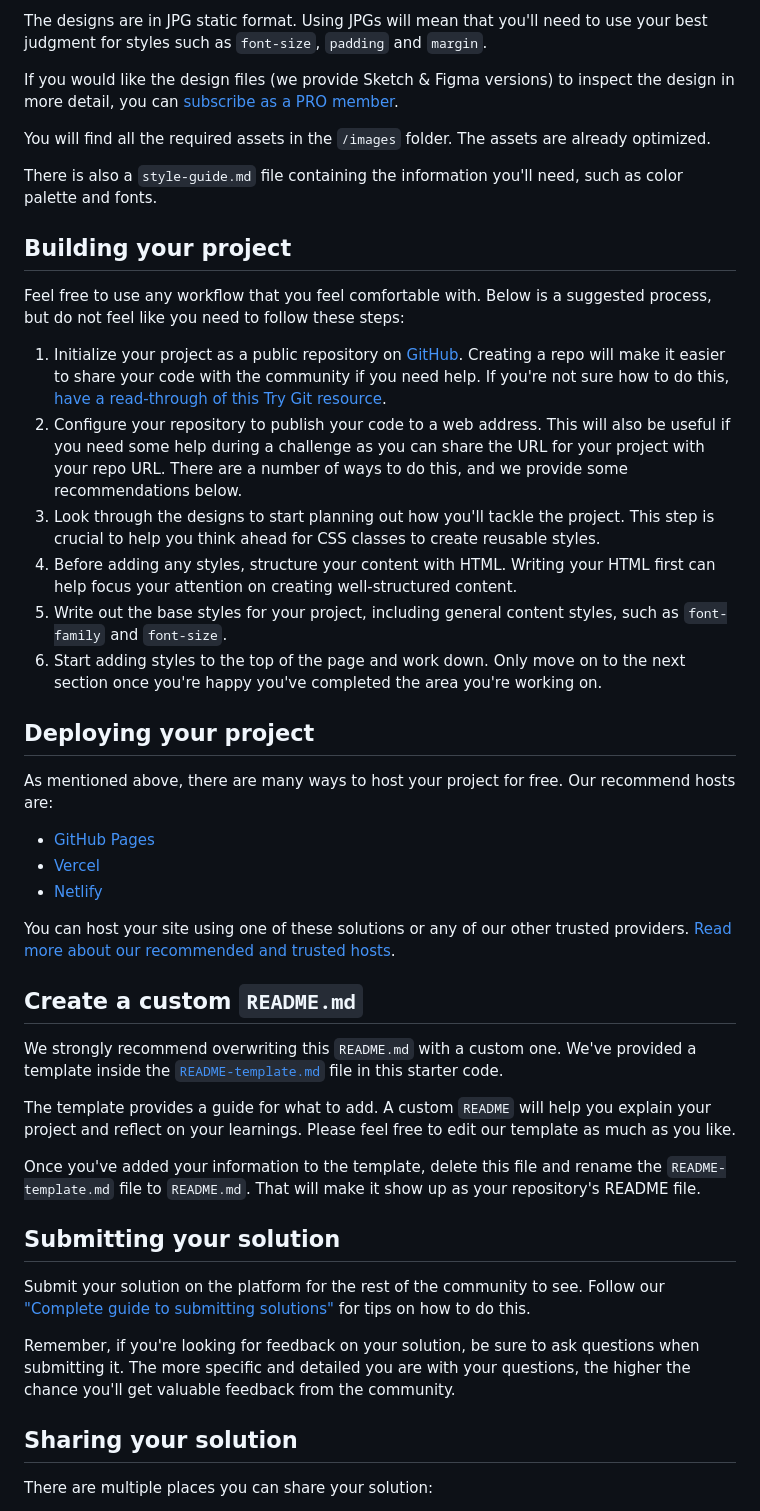
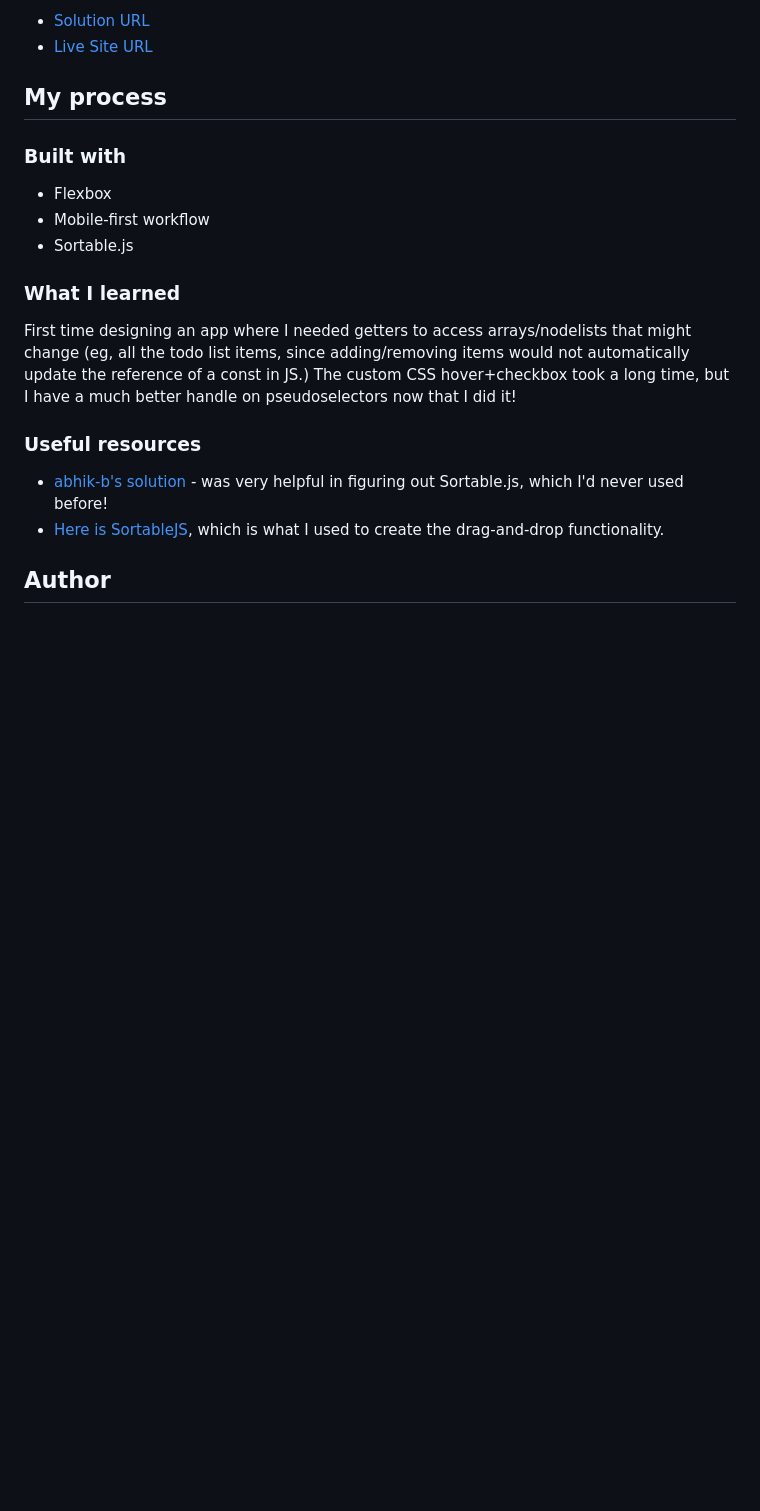
Before and after one commit to jmgisele/todo-app-main, a Markdown page: README.md, the part around one of its changes. Drawn GitHub-style; blank space fills up the shorter version.

```diff
--- a/README.md
+++ b/README.md
@@ -36,48 +39,21 @@ Your task is to build out the project to the designs inside the `/design` folder
 
-The designs are in JPG static format. Using JPGs will mean that you'll need to use your best judgment for styles such as `font-size`, `padding` and `margin`.
+- [Solution URL](https://github.com/jmgisele/todo-app-main)
+- [Live Site URL](https://jmgisele.github.io/todo-app-main/)
 
-If you would like the design files (we provide Sketch & Figma versions) to inspect the design in more detail, you can [subscribe as a PRO member](https://www.frontendmentor.io/pro).
+## My process
 
-You will find all the required assets in the `/images` folder. The assets are already optimized.
+### Built with
 
-There is also a `style-guide.md` file containing the information you'll need, such as color palette and fonts.
+- Flexbox
+- Mobile-first workflow
+- Sortable.js
 
-## Building your project
+### What I learned
+First time designing an app where I needed getters to access arrays/nodelists that might change (eg, all the todo list items, since adding/removing items would not automatically update the reference of a const in JS.) The custom CSS hover+checkbox took a long time, but I have a much better handle on pseudoselectors now that I did it!
+### Useful resources
 
-Feel free to use any workflow that you feel comfortable with. Below is a suggested process, but do not feel like you need to follow these steps:
+- [abhik-b's solution](https://github.com/abhik-b/frontend-challenge-3) - was very helpful in figuring out Sortable.js, which I'd never used before!
+- [Here is SortableJS](https://sortablejs.github.io/Sortable/), which is what I used to create the drag-and-drop functionality.
 
-1. Initialize your project as a public repository on [GitHub](https://github.com/). Creating a repo will make it easier to share your code with the community if you need help. If you're not sure how to do this, [have a read-through of this Try Git resource](https://try.github.io/).
-2. Configure your repository to publish your code to a web address. This will also be useful if you need some help during a challenge as you can share the URL for your project with your repo URL. There are a number of ways to do this, and we provide some recommendations below.
-3. Look through the designs to start planning out how you'll tackle the project. This step is crucial to help you think ahead for CSS classes to create reusable styles.
-4. Before adding any styles, structure your content with HTML. Writing your HTML first can help focus your attention on creating well-structured content.
-5. Write out the base styles for your project, including general content styles, such as `font-family` and `font-size`.
-6. Start adding styles to the top of the page and work down. Only move on to the next section once you're happy you've completed the area you're working on.
+## Author
 
-## Deploying your project
-
-As mentioned above, there are many ways to host your project for free. Our recommend hosts are:
-
-- [GitHub Pages](https://pages.github.com/)
-- [Vercel](https://vercel.com/)
-- [Netlify](https://www.netlify.com/)
-
-You can host your site using one of these solutions or any of our other trusted providers. [Read more about our recommended and trusted hosts](https://medium.com/frontend-mentor/frontend-mentor-trusted-hosting-providers-bf000dfebe).
-
-## Create a custom `README.md`
-
-We strongly recommend overwriting this `README.md` with a custom one. We've provided a template inside the [`README-template.md`](./README-template.md) file in this starter code.
-
-The template provides a guide for what to add. A custom `README` will help you explain your project and reflect on your learnings. Please feel free to edit our template as much as you like.
-
-Once you've added your information to the template, delete this file and rename the `README-template.md` file to `README.md`. That will make it show up as your repository's README file.
-
-## Submitting your solution
-
-Submit your solution on the platform for the rest of the community to see. Follow our ["Complete guide to submitting solutions"](https://medium.com/frontend-mentor/a-complete-guide-to-submitting-solutions-on-frontend-mentor-ac6384162248) for tips on how to do this.
-
-Remember, if you're looking for feedback on your solution, be sure to ask questions when submitting it. The more specific and detailed you are with your questions, the higher the chance you'll get valuable feedback from the community.
-
-## Sharing your solution
-
-There are multiple places you can share your solution:
-
```
Also changed, not shown: other parts of README.md (+21 -32 lines), README-template.md (deleted, +0 -118 lines), desktop.png (added), mobile.png (added), 1 other file.
